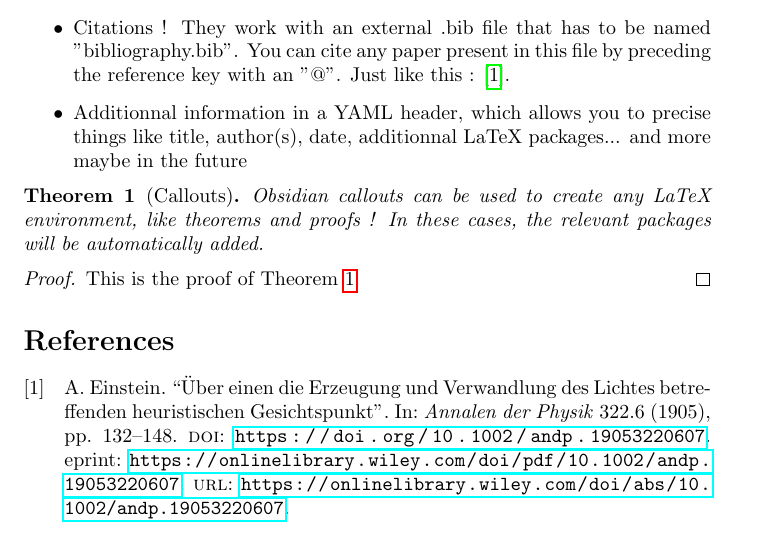
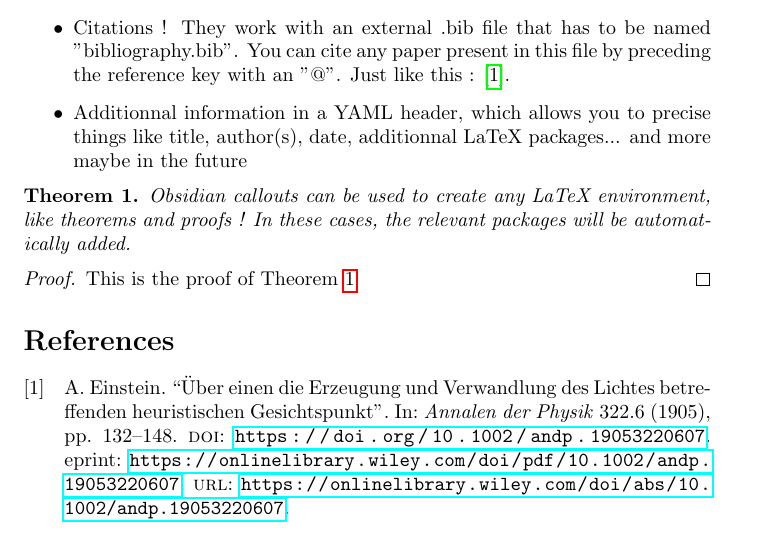
Before and after one commit to clemrouxx/markdown-preprint, a LaTeX problem sheet (example/example.tex): part of page 3 of 3, cut so that both start at the same text. Compiled offline with pdfLaTeX.

Commit message:
The example folder is now actually compilable

```diff
--- a/example/example.tex
+++ b/example/example.tex
@@ -99,7 +99,7 @@ Citations ! They work with an external .bib file that has to be named "bibliogra
 Additionnal information in a YAML header, which allows you to precise things like title, author(s), date, additionnal LaTeX packages... and more maybe in the future
 
 \end{itemize}
-\begin{theorem}[Callouts]
+\begin{theorem}
 
 Obsidian callouts can be used to create any LaTeX environment, like theorems and proofs ! In these cases, the relevant packages will be automatically added.
 \label{main-theorem}
```
Also changed, not shown: 1 other file.
